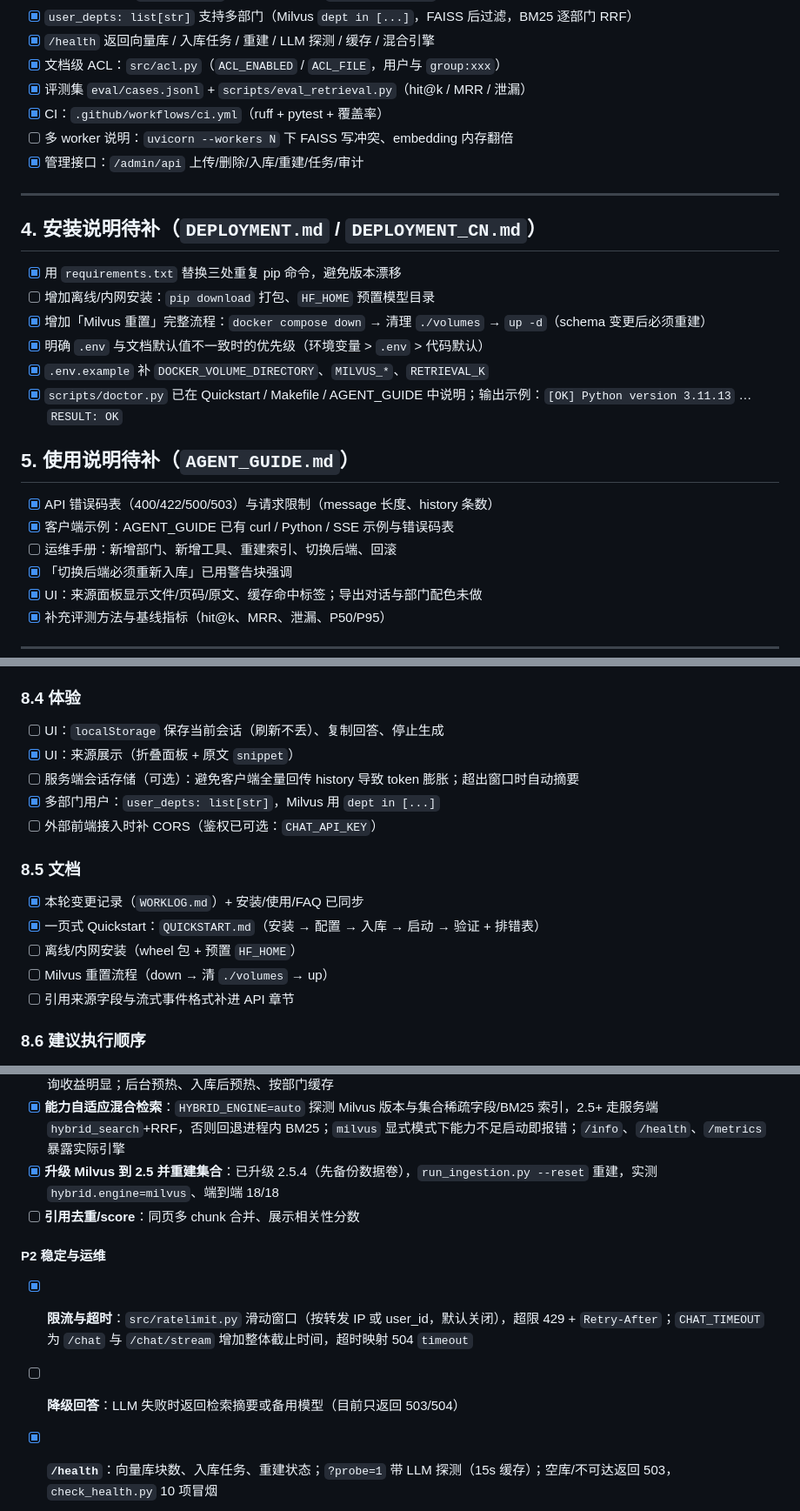
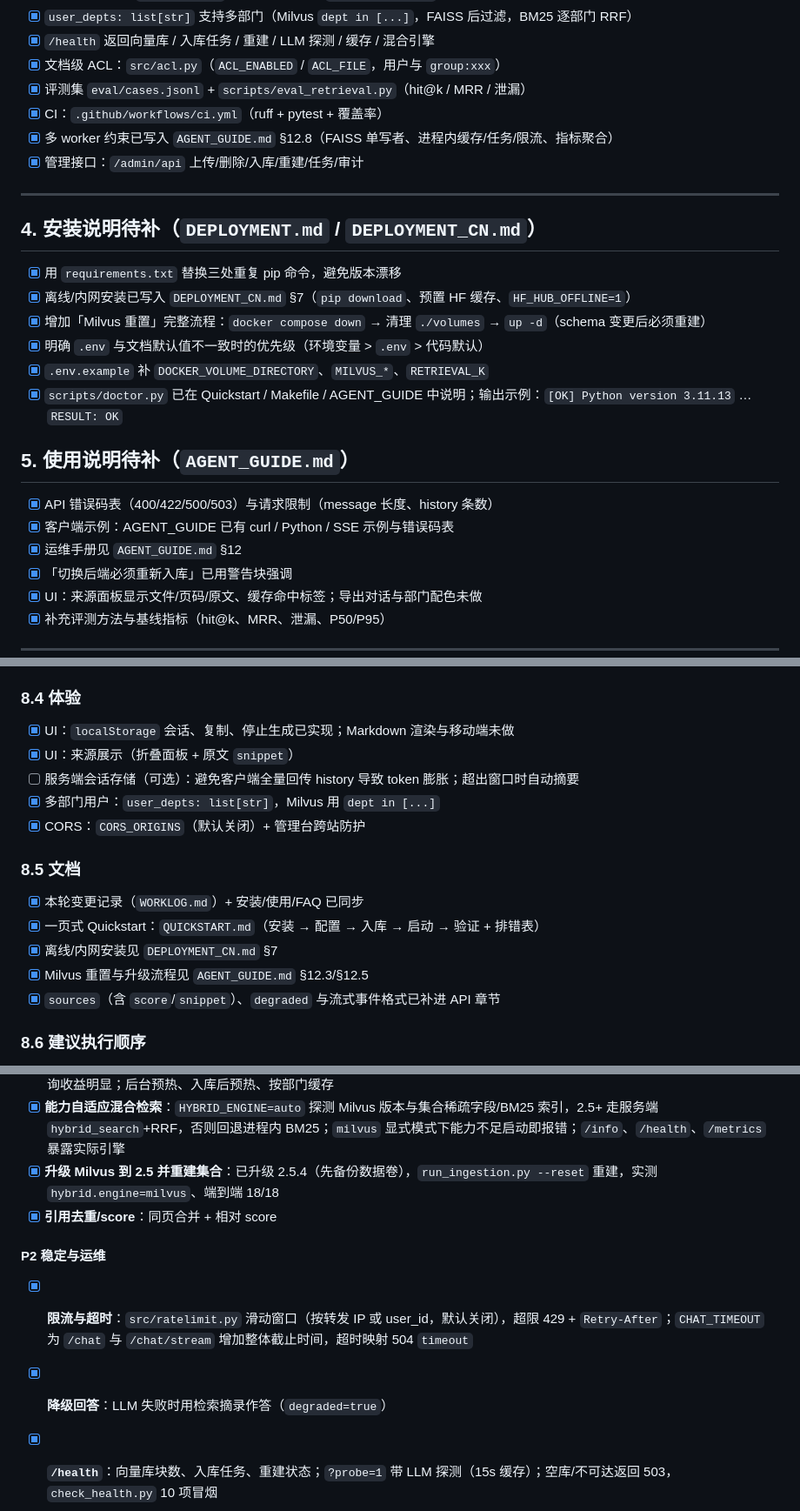
Before and after one commit to sjfdev/agent-rag, a Markdown page: OPTIMIZATION_PLAN.md, 3 parts joined by grey strips. Shown at 87% size. GitHub-like rendering.

Commit message:
Reconcile the backlog after the fallback/CORS/citation work

```diff
--- a/OPTIMIZATION_PLAN.md
+++ b/OPTIMIZATION_PLAN.md
@@ -152,7 +152,7 @@ VECTOR_STORE_TYPE=milvus uvicorn main:app --port 8000   # .env 仍写 faiss，
 - [x] 文档级 ACL：`src/acl.py`（`ACL_ENABLED` / `ACL_FILE`，用户与 `group:xxx`）
 - [x] 评测集 `eval/cases.jsonl` + `scripts/eval_retrieval.py`（hit@k / MRR / 泄漏）
 - [x] CI：`.github/workflows/ci.yml`（ruff + pytest + 覆盖率）
-- [ ] 多 worker 说明：`uvicorn --workers N` 下 FAISS 写冲突、embedding 内存翻倍
+- [x] 多 worker 约束已写入 `AGENT_GUIDE.md` §12.8（FAISS 单写者、进程内缓存/任务/限流、指标聚合）
 - [x] 管理接口：`/admin/api` 上传/删除/入库/重建/任务/审计
 
 ---
@@ -160,7 +160,7 @@ VECTOR_STORE_TYPE=milvus uvicorn main:app --port 8000   # .env 仍写 faiss，
 ## 4. 安装说明待补（`DEPLOYMENT.md` / `DEPLOYMENT_CN.md`）
 
 - [x] 用 `requirements.txt` 替换三处重复 pip 命令，避免版本漂移
-- [ ] 增加离线/内网安装：`pip download` 打包、`HF_HOME` 预置模型目录
+- [x] 离线/内网安装已写入 `DEPLOYMENT_CN.md` §7（`pip download`、预置 HF 缓存、`HF_HUB_OFFLINE=1`）
 - [x] 增加「Milvus 重置」完整流程：`docker compose down` → 清理 `./volumes` → `up -d`（schema 变更后必须重建）
 - [x] 明确 `.env` 与文档默认值不一致时的优先级（环境变量 > `.env` > 代码默认）
 - [x] `.env.example` 补 `DOCKER_VOLUME_DIRECTORY`、`MILVUS_*`、`RETRIEVAL_K`
@@ -170,7 +170,7 @@ VECTOR_STORE_TYPE=milvus uvicorn main:app --port 8000   # .env 仍写 faiss，
 
 - [x] API 错误码表（400/422/500/503）与请求限制（message 长度、history 条数）
 - [x] 客户端示例：AGENT_GUIDE 已有 curl / Python / SSE 示例与错误码表
-- [ ] 运维手册：新增部门、新增工具、重建索引、切换后端、回滚
+- [x] 运维手册见 `AGENT_GUIDE.md` §12
 - [x] 「切换后端必须重新入库」已用警告块强调
 - [x] UI：来源面板显示文件/页码/原文、缓存命中标签；导出对话与部门配色未做
 - [x] 补充评测方法与基线指标（hit@k、MRR、泄漏、P50/P95）
@@ -294,19 +294,19 @@ curl -f http://localhost:9091/healthz
 
 ### 8.4 体验
 
-- [ ] UI：`localStorage` 保存当前会话（刷新不丢）、复制回答、停止生成
+- [x] UI：`localStorage` 会话、复制、停止生成已实现；Markdown 渲染与移动端未做
 - [x] UI：来源展示（折叠面板 + 原文 `snippet`）
 - [ ] 服务端会话存储（可选）：避免客户端全量回传 history 导致 token 膨胀；超出窗口时自动摘要
 - [x] 多部门用户：`user_depts: list[str]`，Milvus 用 `dept in [...]`
-- [ ] 外部前端接入时补 CORS（鉴权已可选：`CHAT_API_KEY`）
+- [x] CORS：`CORS_ORIGINS`（默认关闭）+ 管理台跨站防护
 
 ### 8.5 文档
 
 - [x] 本轮变更记录（`WORKLOG.md`）+ 安装/使用/FAQ 已同步
 - [x] 一页式 Quickstart：`QUICKSTART.md`（安装 → 配置 → 入库 → 启动 → 验证 + 排错表）
-- [ ] 离线/内网安装（wheel 包 + 预置 `HF_HOME`）
-- [ ] Milvus 重置流程（down → 清 `./volumes` → up）
-- [ ] 引用来源字段与流式事件格式补进 API 章节
+- [x] 离线/内网安装见 `DEPLOYMENT_CN.md` §7
+- [x] Milvus 重置与升级流程见 `AGENT_GUIDE.md` §12.3/§12.5
+- [x] `sources`（含 `score`/`snippet`）、`degraded` 与流式事件格式已补进 API 章节
 
 ### 8.6 建议执行顺序
 
@@ -353,12 +353,12 @@ curl -f http://localhost:9091/healthz
 - [x] **混合检索（本地 BM25）**：`src/lexical.py` 中英文分词 + RRF 融合，默认开启；24 条评测 MRR 0.88→0.89，精确标识符类查询收益明显；后台预热、入库后预热、按部门缓存
 - [x] **能力自适应混合检索**：`HYBRID_ENGINE=auto` 探测 Milvus 版本与集合稀疏字段/BM25 索引，2.5+ 走服务端 `hybrid_search`+RRF，否则回退进程内 BM25；`milvus` 显式模式下能力不足启动即报错；`/info`、`/health`、`/metrics` 暴露实际引擎
 - [x] **升级 Milvus 到 2.5 并重建集合**：已升级 2.5.4（先备份数据卷），`run_ingestion.py --reset` 重建，实测 `hybrid.engine=milvus`、端到端 18/18
-- [ ] **引用去重/score**：同页多 chunk 合并、展示相关性分数
+- [x] **引用去重/score**：同页合并 + 相对 score
 
 #### P2 稳定与运维
 
 - [x] **限流与超时**：`src/ratelimit.py` 滑动窗口（按转发 IP 或 user_id，默认关闭），超限 429 + `Retry-After`；`CHAT_TIMEOUT` 为 `/chat` 与 `/chat/stream` 增加整体截止时间，超时映射 504 `timeout`
-- [ ] **降级回答**：LLM 失败时返回检索摘要或备用模型（目前只返回 503/504）
+- [x] **降级回答**：LLM 失败时用检索摘录作答（`degraded=true`）
 
 - [x] **`/health`**：向量库块数、入库任务、重建状态；`?probe=1` 带 LLM 探测（15s 缓存）；空库/不可达返回 503，`check_health.py` 10 项冒烟
 - [x] **指标（Prometheus）**：`/metrics` 覆盖请求/错误、端到端与检索/LLM 耗时、首 token、索引块数、入库任务、重建状态；可选 `METRICS_TOKEN`
```
Also changed, not shown: other parts of OPTIMIZATION_PLAN.md (+2 -2 lines).
